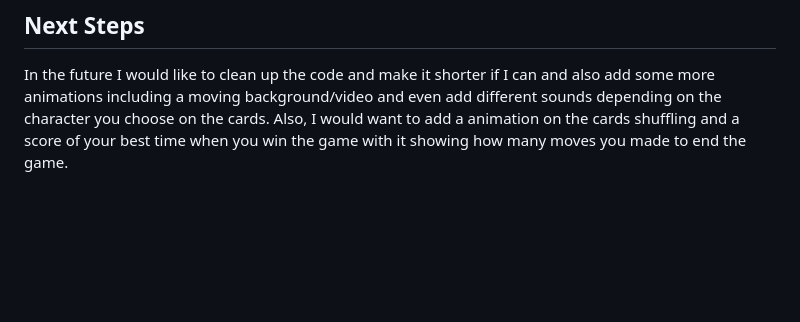
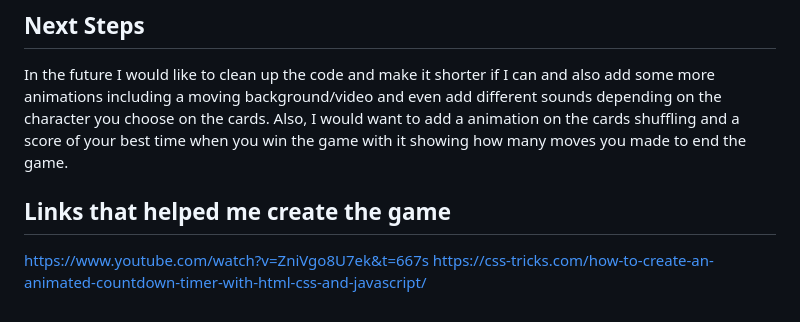
Before and after one commit to austinlew/Star-Wars-Matching-Game, a Markdown page: README.md, the part around the change. Rendered like a GitHub page; blank space fills up the shorter version.

```diff
--- a/README.md
+++ b/README.md
@@ -40,3 +40,7 @@ Win or loss was not showing up whenever player won or lost the game but the prob
 
 ## Next Steps
 In the future I would like to clean up the code and make it shorter if I can and also add some more animations including a moving background/video and even add different sounds depending on the character you choose on the cards. Also, I would want to add a animation on the cards shuffling and a score of your best time when you win the game with it showing how many moves you made to end the game.
+
+## Links that helped me create the game
+https://www.youtube.com/watch?v=ZniVgo8U7ek&t=667s
+https://css-tricks.com/how-to-create-an-animated-countdown-timer-with-html-css-and-javascript/
```
